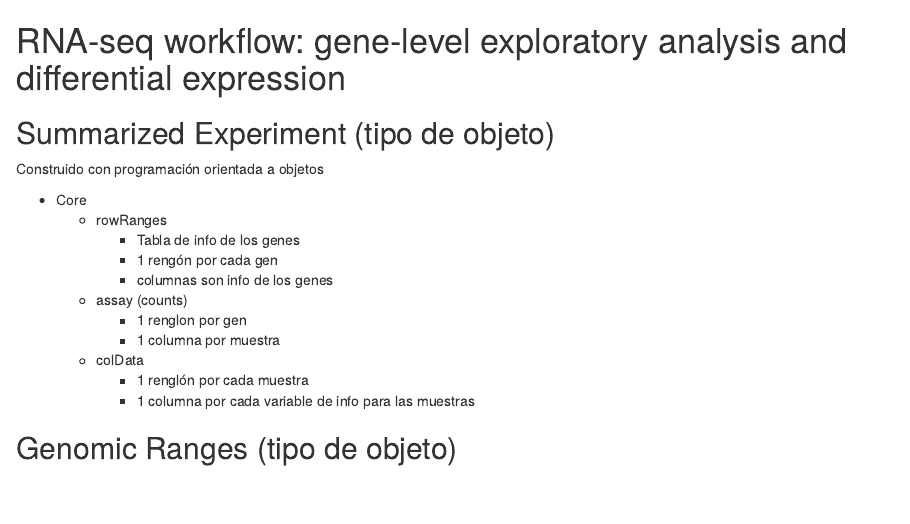
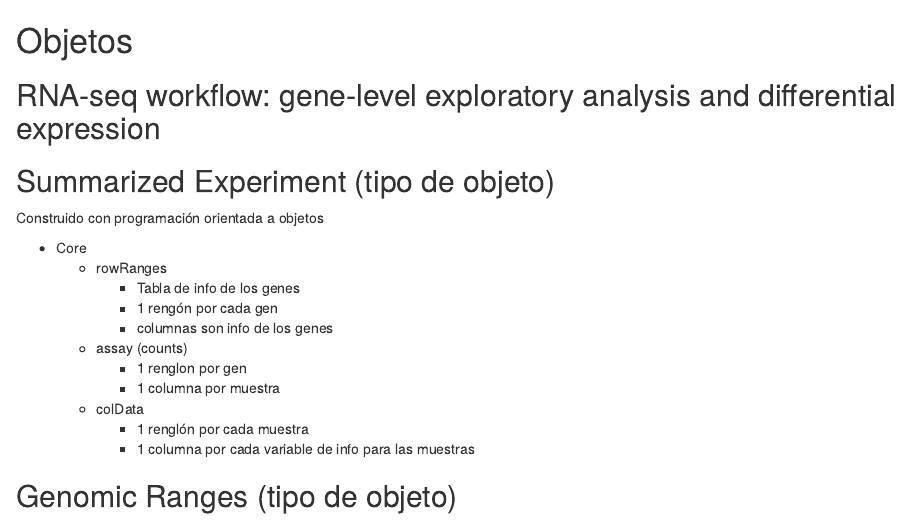
Before and after one commit to VarelaBioinfo/rnaseq_2021_notas, an R Markdown document (R/02-Objetos.Rmd): the page in a window 1100 px wide, from its top. Rendered offline with R 4.5, knitr and Pandoc, with nearby package versions; some code elsewhere in the file could not run offline.

Commit message:
Change heading

```diff
--- a/R/02-Objetos.Rmd
+++ b/R/02-Objetos.Rmd
@@ -1,4 +1,7 @@
-# RNA-seq workflow: gene-level exploratory analysis and differential expression
+# Objetos
+
+## RNA-seq workflow: gene-level exploratory analysis and differential expression
+
 
 ## Summarized Experiment (tipo de objeto)
 Construido con programación orientada a objetos
```
Also changed, not shown: R/03-Modelos.Rmd (+1 -1 lines).
